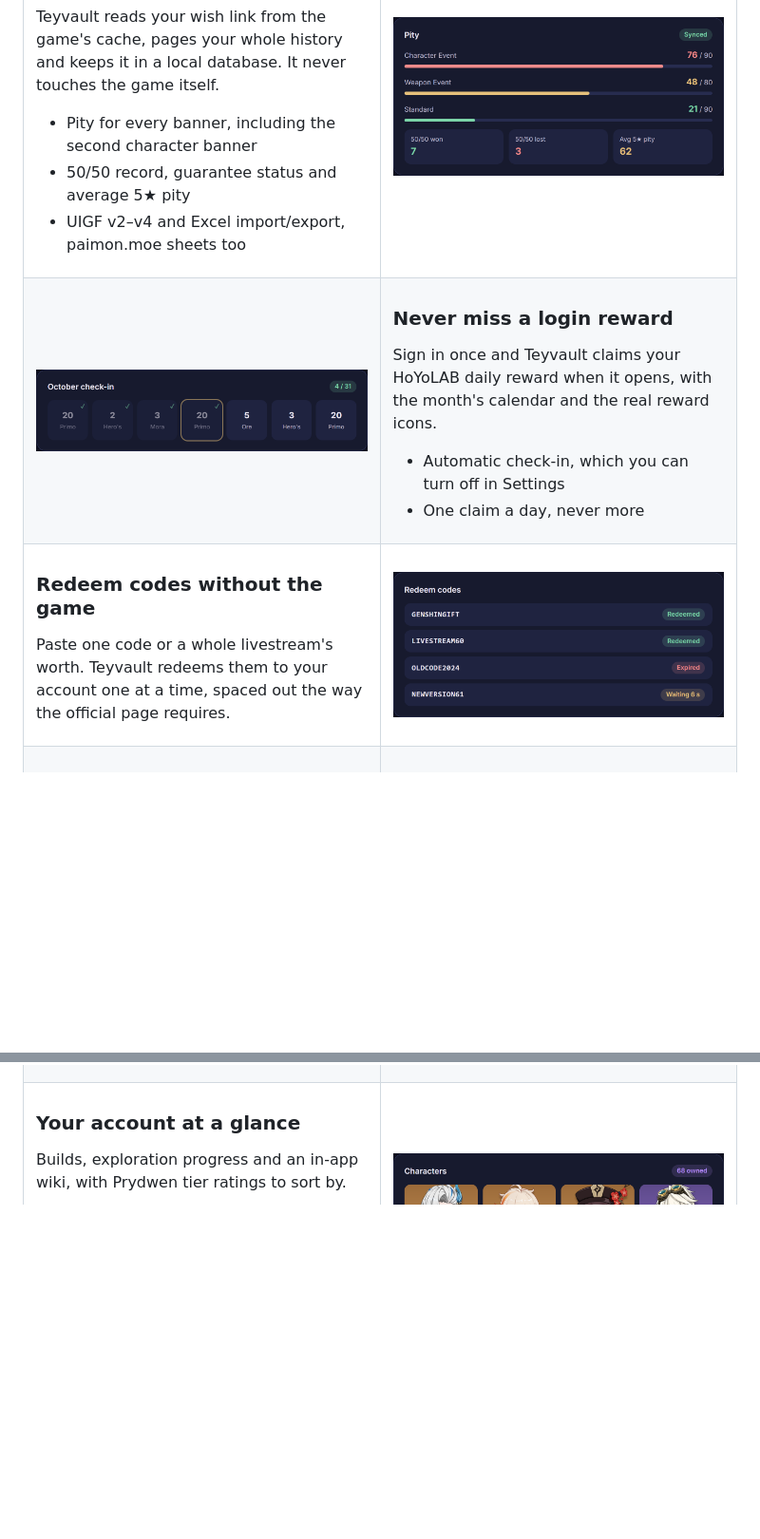
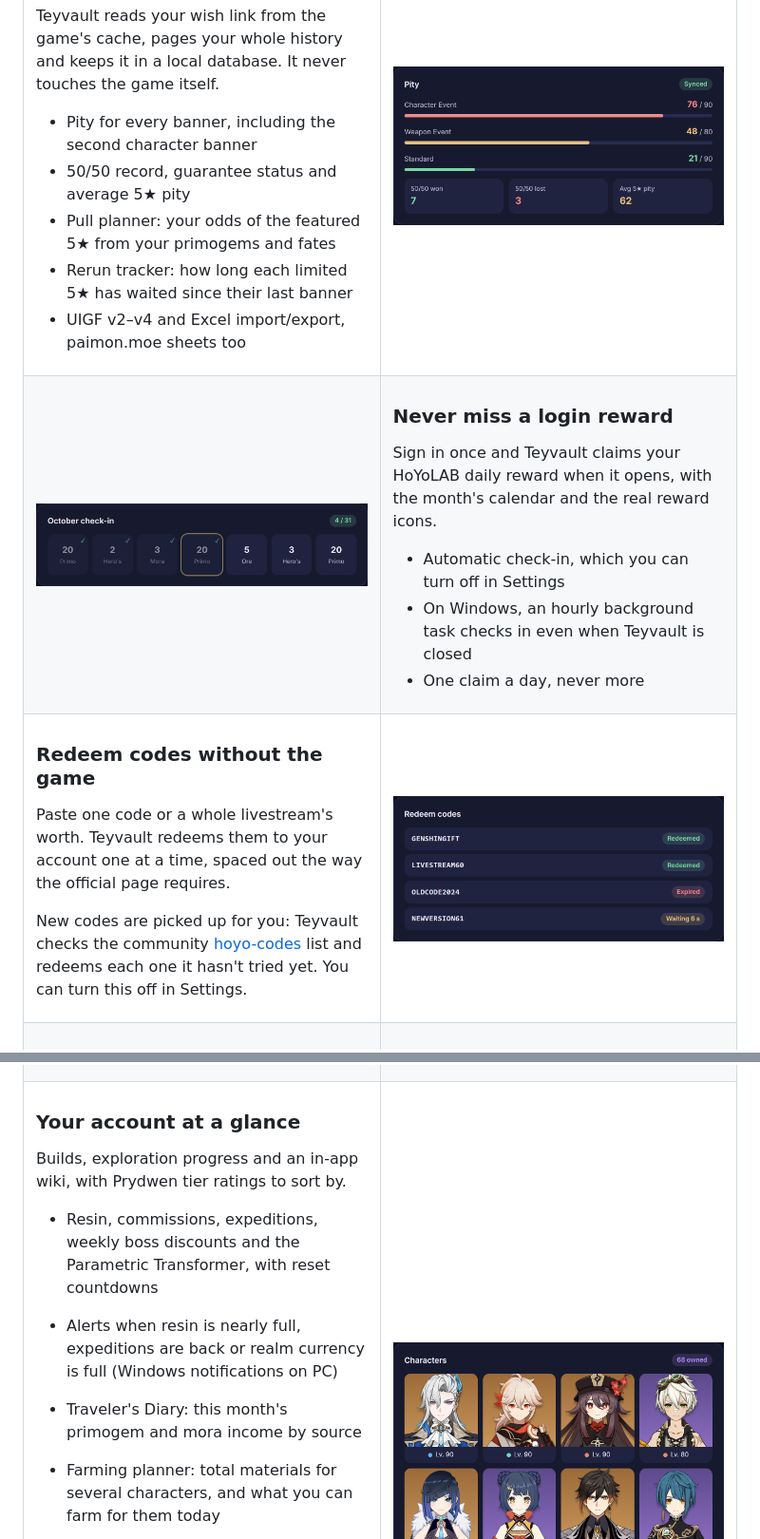
Before and after one commit to Shaiyon69/teyvault, a Markdown page: README.md, 2 parts joined by grey strips. Shown at 95% size. Rendered like a GitHub page; blank space fills up the shorter version.

Commit message:
README: new features

```diff
--- a/README.md
+++ b/README.md
@@ -33,6 +33,8 @@ Teyvault reads your wish link from the game's cache, pages your whole history an
 
 - Pity for every banner, including the second character banner
 - 50/50 record, guarantee status and average 5★ pity
+- Pull planner: your odds of the featured 5★ from your primogems and fates
+- Rerun tracker: how long each limited 5★ has waited since their last banner
 - UIGF v2–v4 and Excel import/export, paimon.moe sheets too
 
 </td>
@@ -57,6 +59,7 @@ Teyvault reads your wish link from the game's cache, pages your whole history an
 Sign in once and Teyvault claims your HoYoLAB daily reward when it opens, with the month's calendar and the real reward icons.
 
 - Automatic check-in, which you can turn off in Settings
+- On Windows, an hourly background task checks in even when Teyvault is closed
 - One claim a day, never more
 
 </td>
@@ -67,6 +70,8 @@ Sign in once and Teyvault claims your HoYoLAB daily reward when it opens, with t
 ### Redeem codes without the game
 
 Paste one code or a whole livestream's worth. Teyvault redeems them to your account one at a time, spaced out the way the official page requires.
+
+New codes are picked up for you: Teyvault checks the community [hoyo-codes](https://github.com/seriaati/hoyo-codes) list and redeems each one it hasn't tried yet. You can turn this off in Settings.
 
 </td>
 <td>
@@ -97,6 +102,11 @@ A timeline of current and upcoming events in your server's time, plus the banner
 ### Your account at a glance
 
 Builds, exploration progress and an in-app wiki, with Prydwen tier ratings to sort by.
+
+- Resin, commissions, expeditions, weekly boss discounts and the Parametric Transformer, with reset countdowns
+- Alerts when resin is nearly full, expeditions are back or realm currency is full (Windows notifications on PC)
+- Traveler's Diary: this month's primogem and mora income by source
+- Farming planner: total materials for several characters, and what you can farm for them today
 
 - Weapons, artifacts (with Crit Value) and talents for every character
 - Exploration and reputation for every region
```
Also changed, not shown: other parts of README.md (+1 -1 lines).
